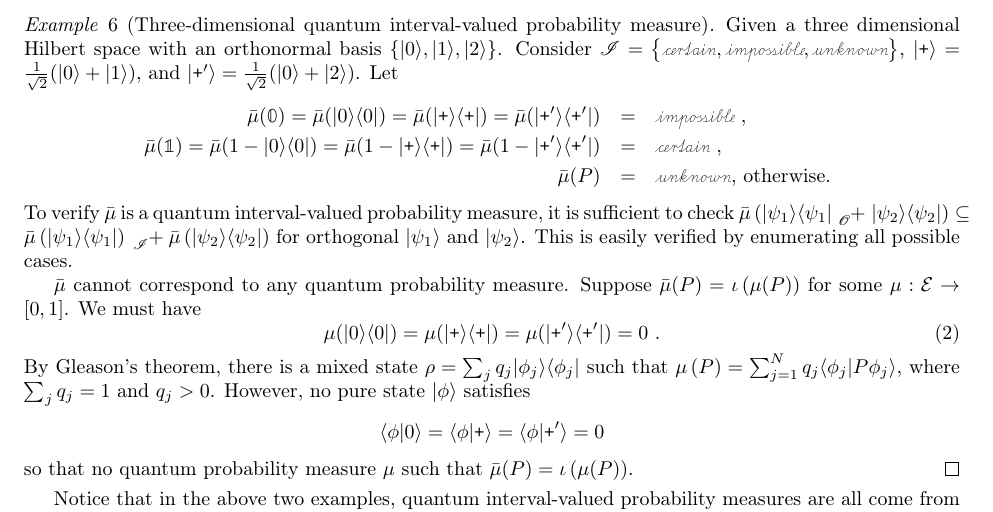
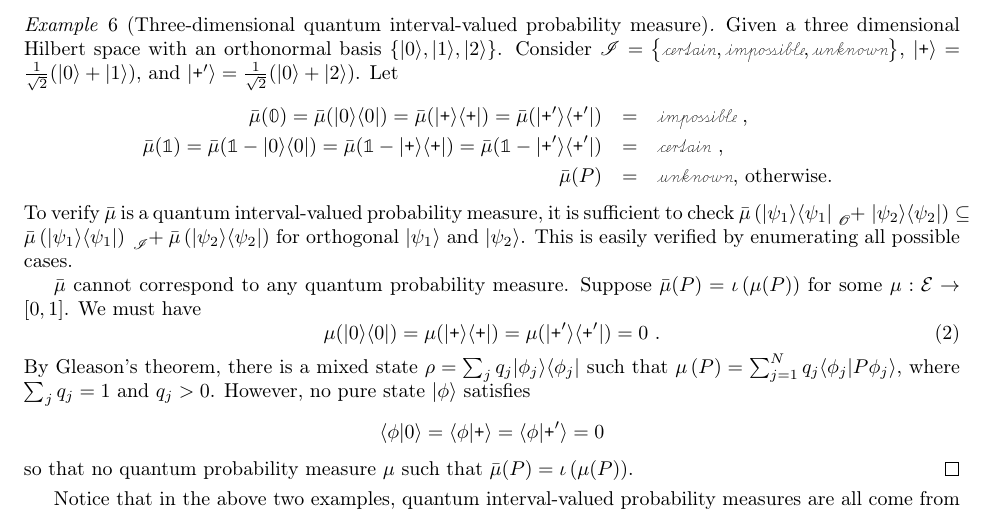
Before and after one commit to yuttai/Contextuality-and-Nonlocality-in-Discrete-Quantum-Theory, a LaTeX document (prob.tex): part of page 10 of 14, cut so that both start at the same text. Compiled offline with pdfLaTeX.

Commit message:
prob.tex \subsection{Quantum Interval-valued Probability Measures} Fix a bug...

```diff
--- a/prob.tex
+++ b/prob.tex
@@ -1413,7 +1413,7 @@ $\mathscr{I}=\left\{ \necess,\imposs,\unknown\right\} $}, $\ket{\ps}=\frac{1}{\s
 and $\ket{\ps'}=\frac{1}{\sqrt{2}}(\ket{0}+\ket{2})$. Let
 \begin{eqnarray*}
 \bar{\mu}(\mathbb{0})=\bar{\mu}(\proj{0})=\bar{\mu}(\proj{\ps})=\bar{\mu}(\proj{\ps'}) & = & \imposs\textrm{ ,}\\
-\bar{\mu}(\mathbb{1})=\bar{\mu}(1-\proj{0})=\bar{\mu}(1-\proj{\ps})=\bar{\mu}(1-\proj{\ps'}) & = & \necess\textrm{ ,}\\
+\bar{\mu}(\mathbb{1})=\bar{\mu}(\mathbb{1}-\proj{0})=\bar{\mu}(\mathbb{1}-\proj{\ps})=\bar{\mu}(\mathbb{1}-\proj{\ps'}) & = & \necess\textrm{ ,}\\
 \bar{\mu}(P) & = & \unknown\textrm{, otherwise. }
 \end{eqnarray*}
 To verify $\bar{\mu}$ is a quantum interval-valued probability measure,
```
Also changed, not shown: prob.pdf, 1 other file.
